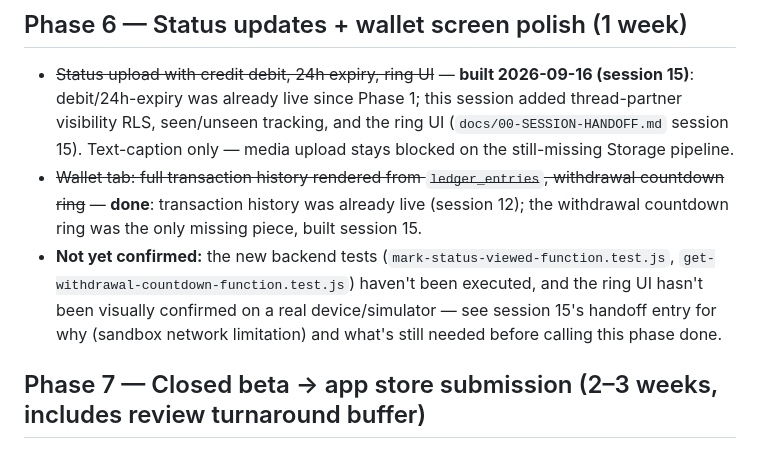
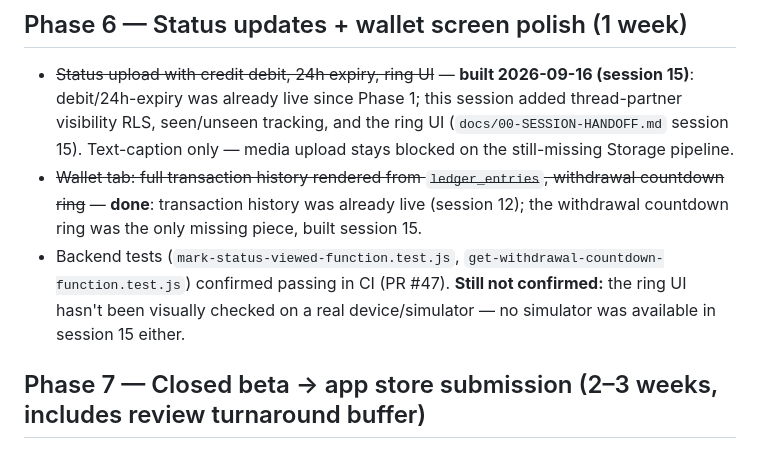
Before and after one commit to hansonuko/InvolveMe, a Markdown page: docs/08-BUILD-PHASES-ROADMAP.md, the part around the change. Drawn GitHub-style.

```diff
--- a/docs/08-BUILD-PHASES-ROADMAP.md
+++ b/docs/08-BUILD-PHASES-ROADMAP.md
@@ -54,7 +54,7 @@ Re-audited 2026-09-15 (session 13) against actual code, not assumption — see `
 
 - ~~Status upload with credit debit, 24h expiry, ring UI~~ — **built 2026-09-16 (session 15)**: debit/24h-expiry was already live since Phase 1; this session added thread-partner visibility RLS, seen/unseen tracking, and the ring UI (`docs/00-SESSION-HANDOFF.md` session 15). Text-caption only — media upload stays blocked on the still-missing Storage pipeline.
 - ~~Wallet tab: full transaction history rendered from `ledger_entries`, withdrawal countdown ring~~ — **done**: transaction history was already live (session 12); the withdrawal countdown ring was the only missing piece, built session 15.
-- **Not yet confirmed:** the new backend tests (`mark-status-viewed-function.test.js`, `get-withdrawal-countdown-function.test.js`) haven't been executed, and the ring UI hasn't been visually confirmed on a real device/simulator — see session 15's handoff entry for why (sandbox network limitation) and what's still needed before calling this phase done.
+- Backend tests (`mark-status-viewed-function.test.js`, `get-withdrawal-countdown-function.test.js`) confirmed passing in CI (PR #47). **Still not confirmed:** the ring UI hasn't been visually checked on a real device/simulator — no simulator was available in session 15 either.
 
 ## Phase 7 — Closed beta → app store submission (2–3 weeks, includes review turnaround buffer)
 
```
Also changed, not shown: docs/00-SESSION-HANDOFF.md (+6 -1 lines).
